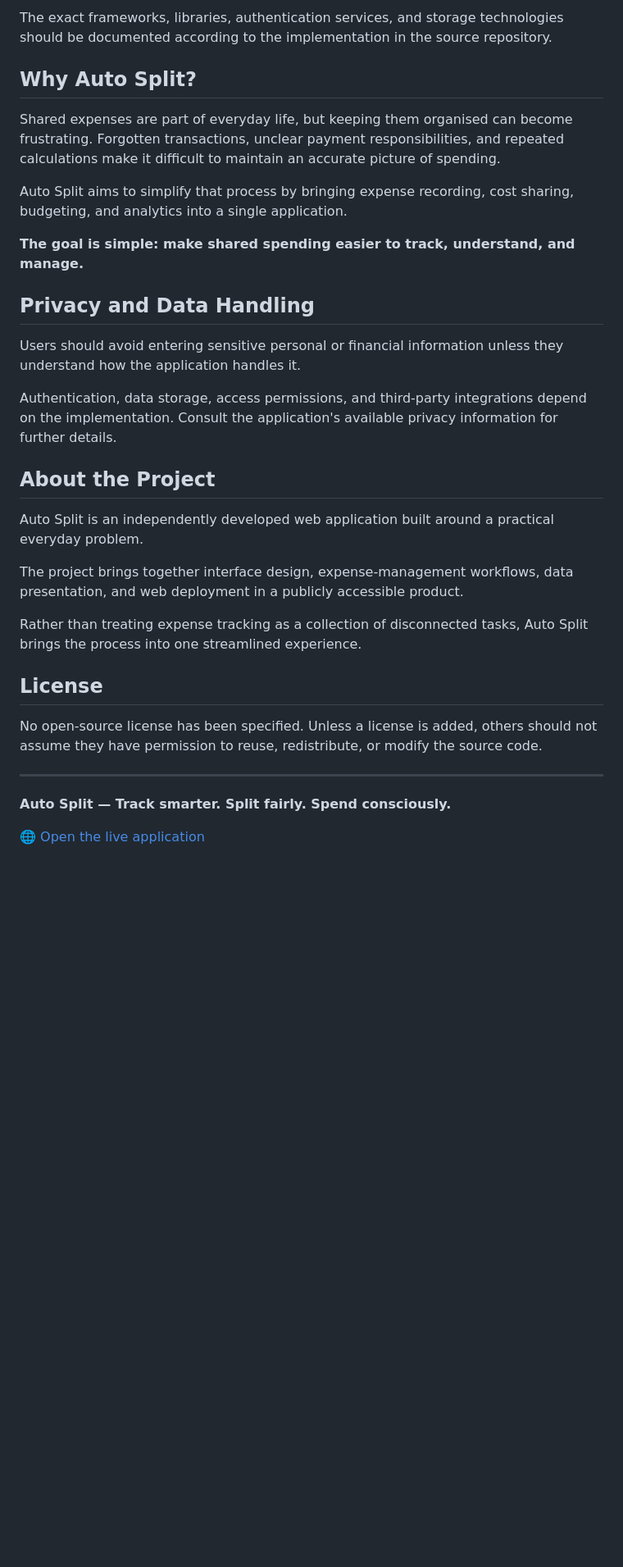
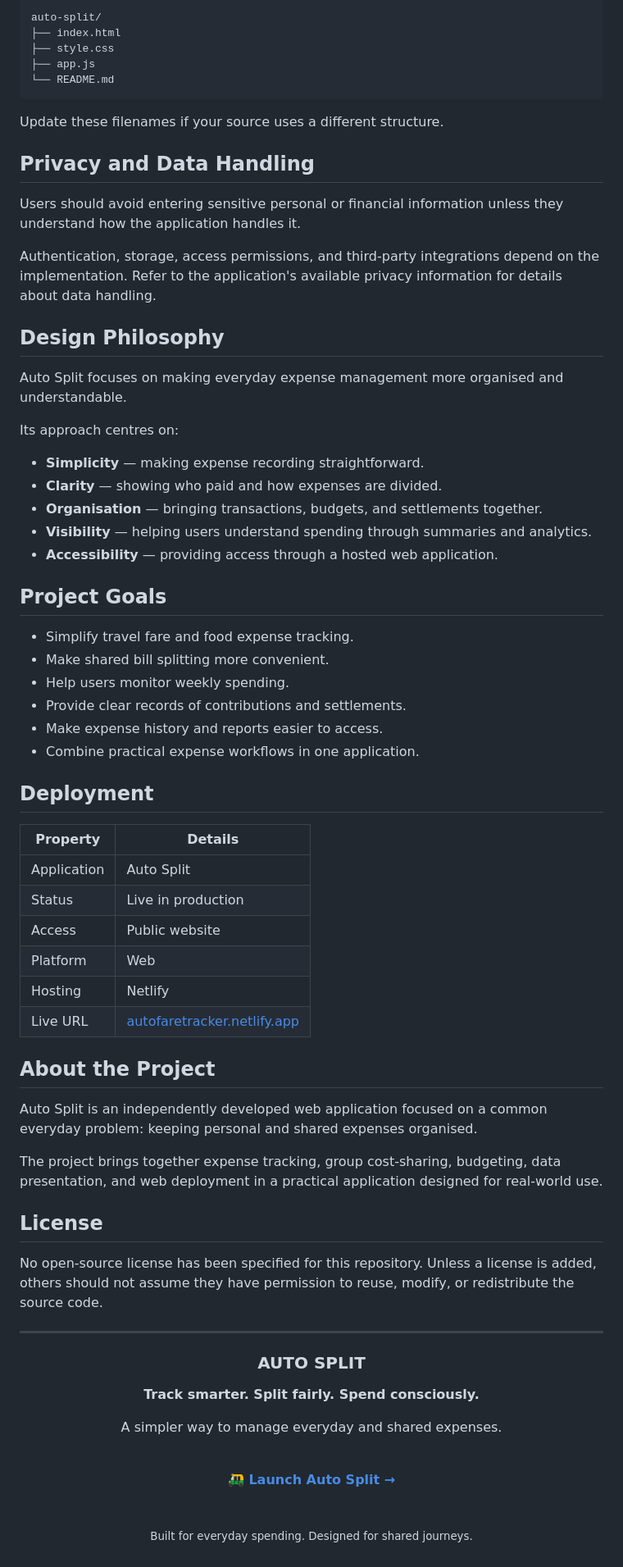
Before and after one commit to thepurgerror/AutoSplit, a Markdown page: README.md, the part around one of its changes. Shown at 82% size. Drawn GitHub-style; blank space fills up the shorter version.

````diff
--- a/README.md
+++ b/README.md
@@ -133,34 +169,77 @@ Auto Split is a browser-based application deployed through Netlify.
 
-The exact frameworks, libraries, authentication services, and storage technologies should be documented according to the implementation in the source repository.
+```text
+auto-split/
+├── index.html
+├── style.css
+├── app.js
+└── README.md
+```
 
-## Why Auto Split?
-
-Shared expenses are part of everyday life, but keeping them organised can become frustrating. Forgotten transactions, unclear payment responsibilities, and repeated calculations make it difficult to maintain an accurate picture of spending.
-
-Auto Split aims to simplify that process by bringing expense recording, cost sharing, budgeting, and analytics into a single application.
-
-**The goal is simple: make shared spending easier to track, understand, and manage.**
+Update these filenames if your source uses a different structure.
 
 ## Privacy and Data Handling
 
 Users should avoid entering sensitive personal or financial information unless they understand how the application handles it.
 
-Authentication, data storage, access permissions, and third-party integrations depend on the implementation. Consult the application's available privacy information for further details.
+Authentication, storage, access permissions, and third-party integrations depend on the implementation. Refer to the application's available privacy information for details about data handling.
+
+## Design Philosophy
+
+Auto Split focuses on making everyday expense management more organised and understandable.
+
+Its approach centres on:
+
+- **Simplicity** — making expense recording straightforward.
+- **Clarity** — showing who paid and how expenses are divided.
+- **Organisation** — bringing transactions, budgets, and settlements together.
+- **Visibility** — helping users understand spending through summaries and analytics.
+- **Accessibility** — providing access through a hosted web application.
+
+## Project Goals
+
+- Simplify travel fare and food expense tracking.
+- Make shared bill splitting more convenient.
+- Help users monitor weekly spending.
+- Provide clear records of contributions and settlements.
+- Make expense history and reports easier to access.
+- Combine practical expense workflows in one application.
+
+## Deployment
+
+| Property | Details |
+|---|---|
+| Application | Auto Split |
+| Status | Live in production |
+| Access | Public website |
+| Platform | Web |
+| Hosting | Netlify |
+| Live URL | [autofaretracker.netlify.app](https://autofaretracker.netlify.app/) |
 
 ## About the Project
 
-Auto Split is an independently developed web application built around a practical everyday problem.
+Auto Split is an independently developed web application focused on a common everyday problem: keeping personal and shared expenses organised.
 
-The project brings together interface design, expense-management workflows, data presentation, and web deployment in a publicly accessible product.
-
-Rather than treating expense tracking as a collection of disconnected tasks, Auto Split brings the process into one streamlined experience.
+The project brings together expense tracking, group cost-sharing, budgeting, data presentation, and web deployment in a practical application designed for real-world use.
 
 ## License
 
-No open-source license has been specified. Unless a license is added, others should not assume they have permission to reuse, redistribute, or modify the source code.
+No open-source license has been specified for this repository. Unless a license is added, others should not assume they have permission to reuse, modify, or redistribute the source code.
 
 ---
 
-**Auto Split — Track smarter. Split fairly. Spend consciously.**
+<div align="center">
 
-🌐 [Open the live application](https://autofaretracker.netlify.app/)
+### AUTO SPLIT
+
+**Track smarter. Split fairly. Spend consciously.**
+
+A simpler way to manage everyday and shared expenses.
+
+<br>
+
+[**🛺 Launch Auto Split →**](https://autofaretracker.netlify.app/)
+
+<br>
+
+<sub>Built for everyday spending. Designed for shared journeys.</sub>
+
````
Also changed, not shown: other parts of README.md (+102 -65 lines).
